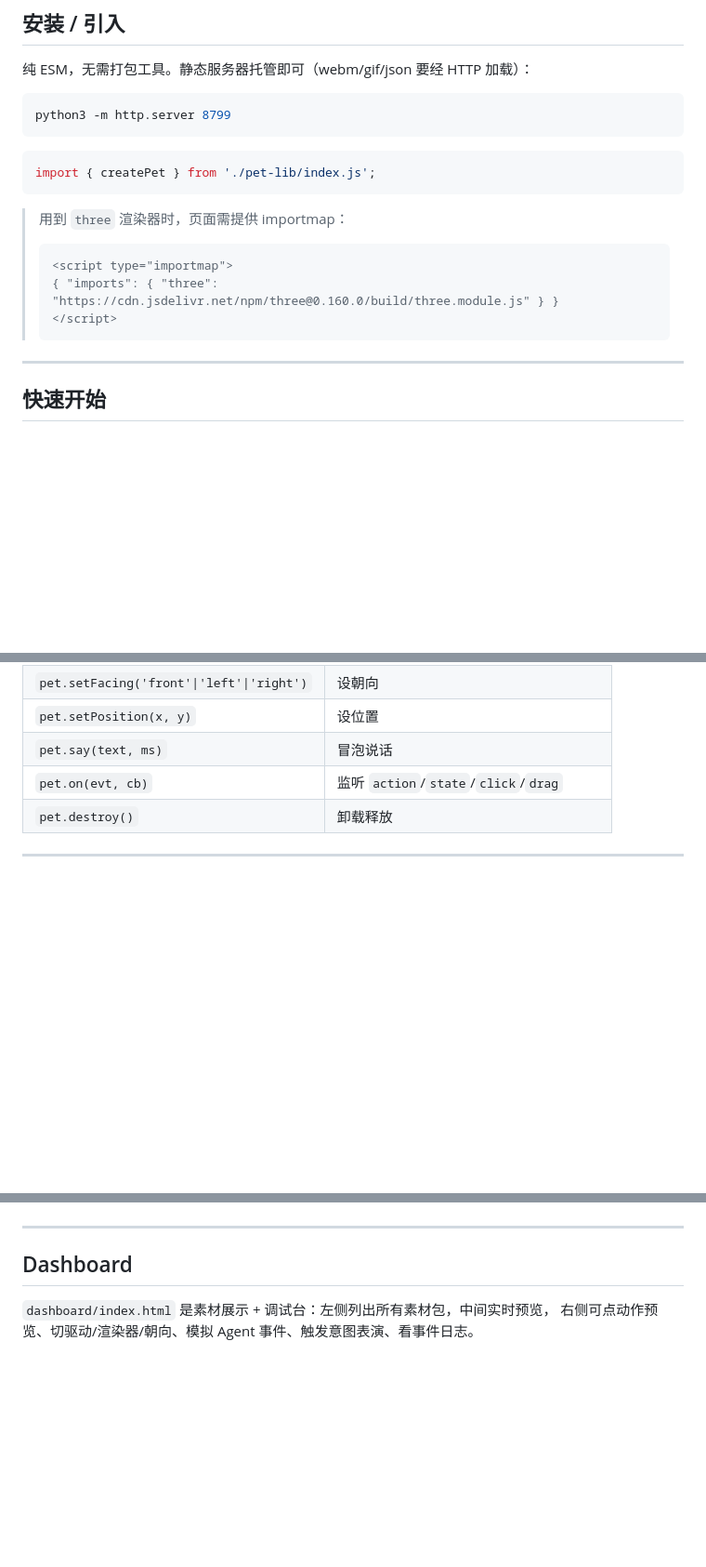
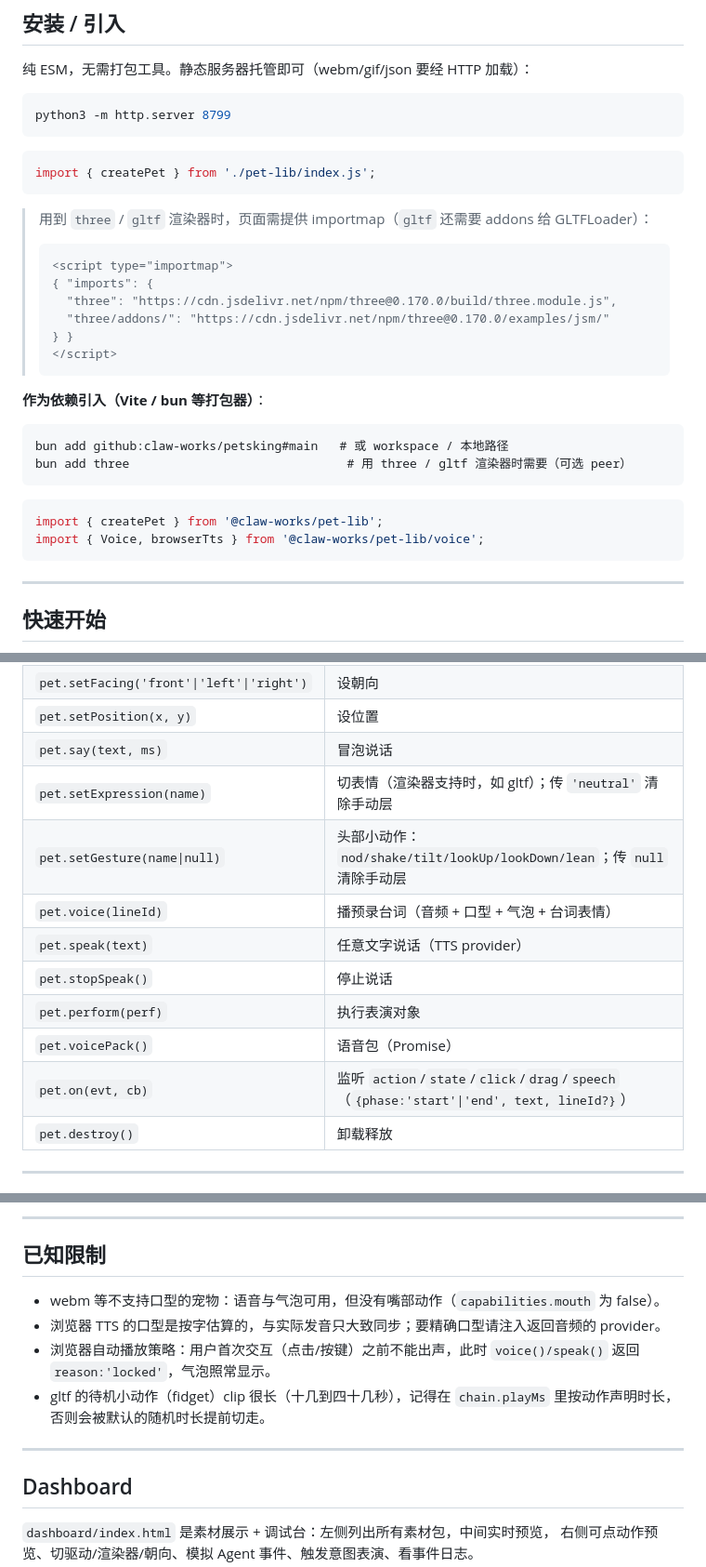
Before and after one commit to claw-works/petsking, a Markdown page: pet-lib/README.md, 3 parts joined by grey strips. Shown at 93% size. Rendered like a GitHub page; blank space fills up the shorter version.

````diff
--- a/pet-lib/README.md
+++ b/pet-lib/README.md
@@ -39,12 +39,25 @@ python3 -m http.server 8799
 import { createPet } from './pet-lib/index.js';
 ```
 
-> 用到 `three` 渲染器时，页面需提供 importmap：
+> 用到 `three` / `gltf` 渲染器时，页面需提供 importmap（`gltf` 还需要 addons 给 GLTFLoader）：
 > ```html
 > <script type="importmap">
-> { "imports": { "three": "https://cdn.jsdelivr.net/npm/three@0.160.0/build/three.module.js" } }
+> { "imports": {
+>   "three": "https://cdn.jsdelivr.net/npm/three@0.170.0/build/three.module.js",
+>   "three/addons/": "https://cdn.jsdelivr.net/npm/three@0.170.0/examples/jsm/"
+> } }
 > </script>
 > ```
+
+**作为依赖引入（Vite / bun 等打包器）**：
+
+    bun add github:claw-works/petsking#main   # 或 workspace / 本地路径
+    bun add three                              # 用 three / gltf 渲染器时需要（可选 peer）
+
+```js
+import { createPet } from '@claw-works/pet-lib';
+import { Voice, browserTts } from '@claw-works/pet-lib/voice';
+```
 
 ---
 
@@ -110,7 +127,14 @@ pet.react('happy');                            // 意图/情绪表演
 | `pet.setFacing('front'\|'left'\|'right')` | 设朝向 |
 | `pet.setPosition(x, y)` | 设位置 |
 | `pet.say(text, ms)` | 冒泡说话 |
-| `pet.on(evt, cb)` | 监听 `action`/`state`/`click`/`drag` |
+| `pet.setExpression(name)` | 切表情（渲染器支持时，如 gltf）；传 `'neutral'` 清除手动层 |
+| `pet.setGesture(name\|null)` | 头部小动作：`nod/shake/tilt/lookUp/lookDown/lean`；传 `null` 清除手动层 |
+| `pet.voice(lineId)` | 播预录台词（音频 + 口型 + 气泡 + 台词表情） |
+| `pet.speak(text)` | 任意文字说话（TTS provider） |
+| `pet.stopSpeak()` | 停止说话 |
+| `pet.perform(perf)` | 执行表演对象 |
+| `pet.voicePack()` | 语音包（Promise） |
+| `pet.on(evt, cb)` | 监听 `action`/`state`/`click`/`drag`/`speech`（`{phase:'start'\|'end', text, lineId?}`） |
 | `pet.destroy()` | 卸载释放 |
 
 ---
@@ -196,3 +272,11 @@ await pet.llm.react('用户夸了它很可爱');  // 模型返回 {intent, say}
+---
+
+## 已知限制
+
+- webm 等不支持口型的宠物：语音与气泡可用，但没有嘴部动作（`capabilities.mouth` 为 false）。
+- 浏览器 TTS 的口型是按字估算的，与实际发音只大致同步；要精确口型请注入返回音频的 provider。
+- 浏览器自动播放策略：用户首次交互（点击/按键）之前不能出声，此时 `voice()/speak()` 返回 `reason:'locked'`，气泡照常显示。
+- gltf 的待机小动作（fidget）clip 很长（十几到四十几秒），记得在 `chain.playMs` 里按动作声明时长，否则会被默认的随机时长提前切走。
 
 ---
 
````
Also changed, not shown: other parts of pet-lib/README.md (+61 -5 lines), README.md (+7 -5 lines), 1 other file.
